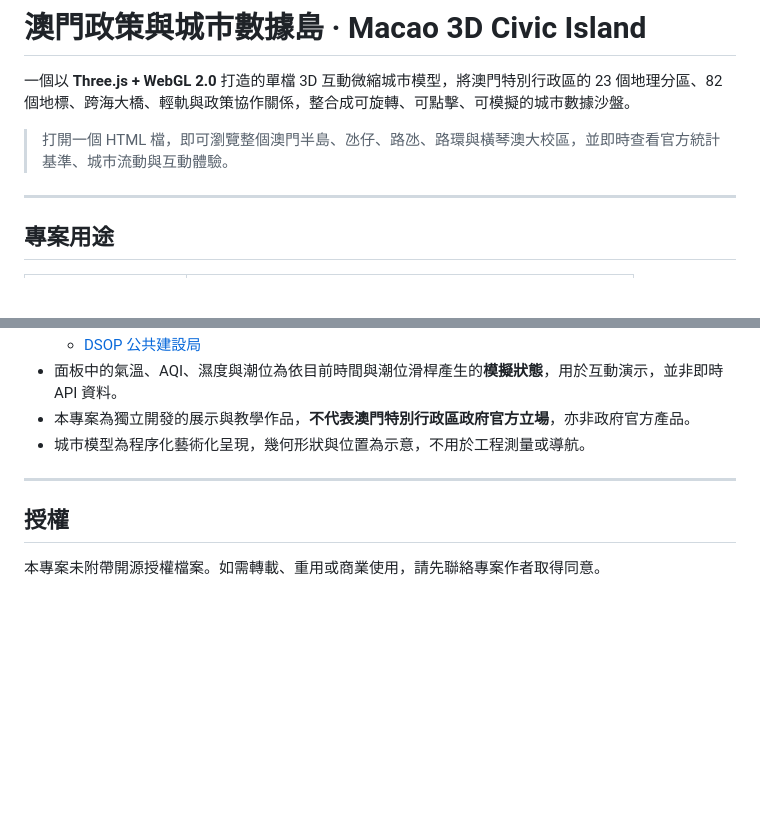
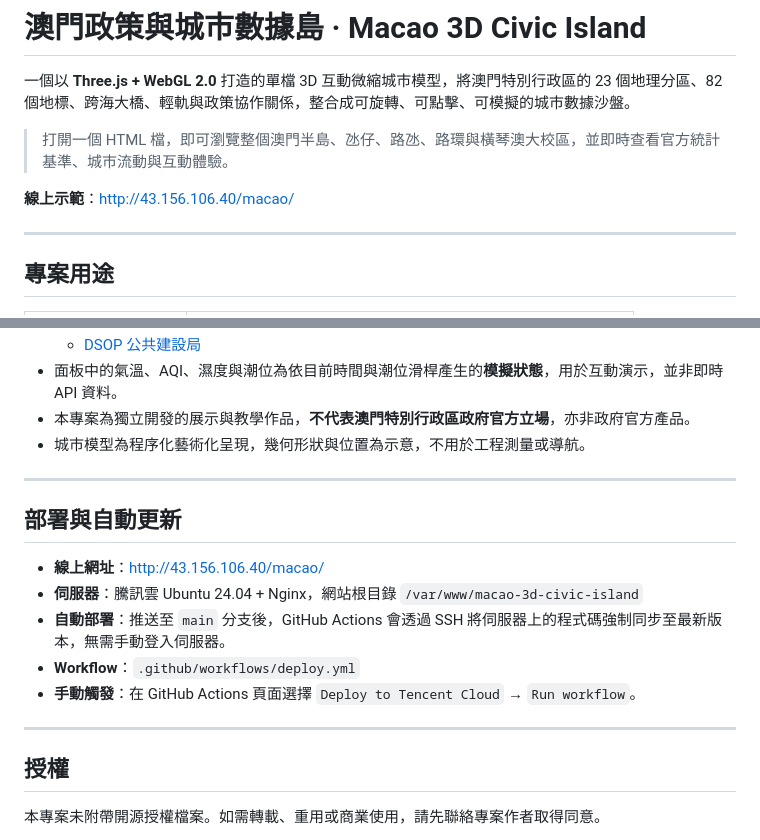
Before and after one commit to poepoe33/macao-3d-civic-island, a Markdown page: README.md, 2 parts joined by grey strips. GitHub-like rendering; blank space fills up the shorter version.

Commit message:
docs: add live URL and auto-deploy details

```diff
--- a/README.md
+++ b/README.md
@@ -3,6 +3,8 @@
 一個以 **Three.js + WebGL 2.0** 打造的單檔 3D 互動微縮城市模型，將澳門特別行政區的 23 個地理分區、82 個地標、跨海大橋、輕軌與政策協作關係，整合成可旋轉、可點擊、可模擬的城市數據沙盤。
 
 > 打開一個 HTML 檔，即可瀏覽整個澳門半島、氹仔、路氹、路環與橫琴澳大校區，並即時查看官方統計基準、城市流動與互動體驗。
+
+**線上示範**：<http://43.156.106.40/macao/>
 
 ---
 
@@ -262,6 +264,16 @@ NexusIsland_MO/
 
 ---
 
+## 部署與自動更新
+
+- **線上網址**：<http://43.156.106.40/macao/>
+- **伺服器**：騰訊雲 Ubuntu 24.04 + Nginx，網站根目錄 `/var/www/macao-3d-civic-island`
+- **自動部署**：推送至 `main` 分支後，GitHub Actions 會透過 SSH 將伺服器上的程式碼強制同步至最新版本，無需手動登入伺服器。
+- **Workflow**：`.github/workflows/deploy.yml`
+- **手動觸發**：在 GitHub Actions 頁面選擇 `Deploy to Tencent Cloud` → `Run workflow`。
+
+---
+
 ## 授權
 
 本專案未附帶開源授權檔案。如需轉載、重用或商業使用，請先聯絡專案作者取得同意。
```
